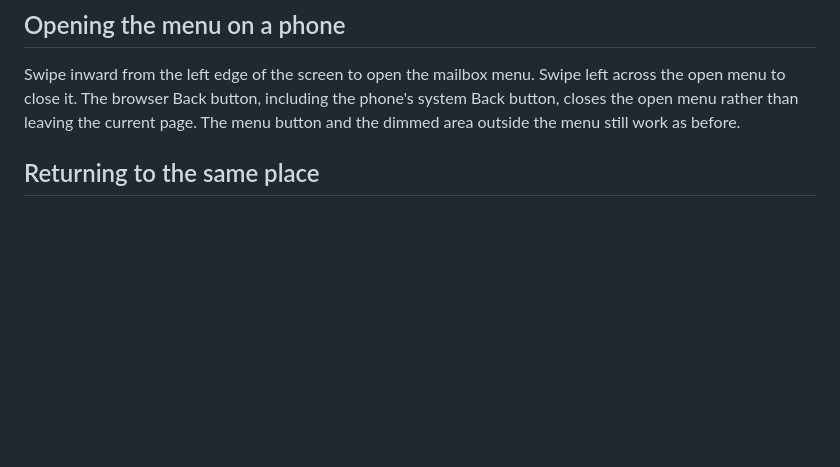
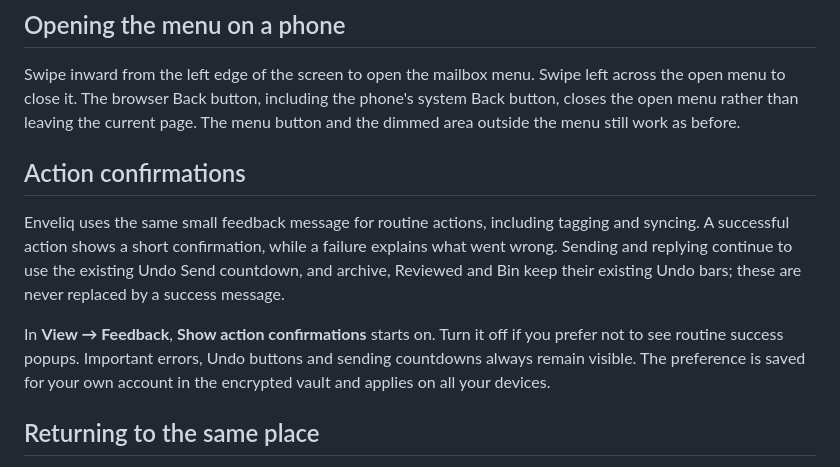
Before and after one commit to jlnau/enveliq, a Markdown page: docs/INBOX.md, the part around the change. Drawn GitHub-style; blank space fills up the shorter version.

Commit message:
Document optional per-user action confirmation messages

```diff
--- a/docs/INBOX.md
+++ b/docs/INBOX.md
@@ -9,6 +9,12 @@ The Tag, Task, Reply and other email actions have a fine oval outline so they ar
 ## Opening the menu on a phone
 
 Swipe inward from the left edge of the screen to open the mailbox menu. Swipe left across the open menu to close it. The browser Back button, including the phone's system Back button, closes the open menu rather than leaving the current page. The menu button and the dimmed area outside the menu still work as before.
+
+## Action confirmations
+
+Enveliq uses the same small feedback message for routine actions, including tagging and syncing. A successful action shows a short confirmation, while a failure explains what went wrong. Sending and replying continue to use the existing Undo Send countdown, and archive, Reviewed and Bin keep their existing Undo bars; these are never replaced by a success message.
+
+In **View → Feedback**, **Show action confirmations** starts on. Turn it off if you prefer not to see routine success popups. Important errors, Undo buttons and sending countdowns always remain visible. The preference is saved for your own account in the encrypted vault and applies on all your devices.
 
 ## Returning to the same place
 
```
